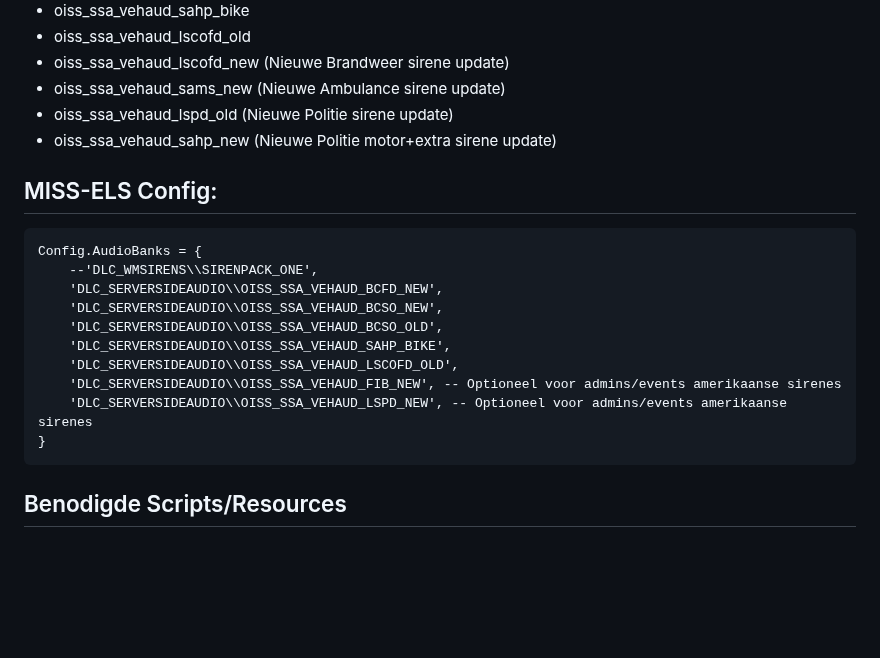
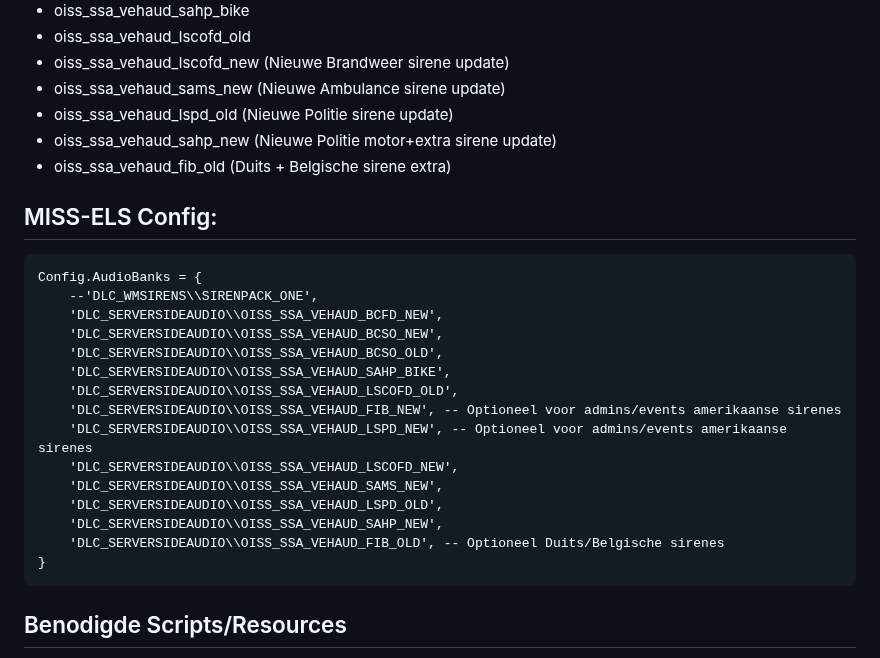
Before and after one commit to Lap76/NL-serversirens, a Markdown page: README.md, the part around one of its changes. GitHub-like rendering; blank space fills up the shorter version.

Commit message:
Update README.md
final changes to readme

````diff
--- a/README.md
+++ b/README.md
@@ -10,6 +10,7 @@ Momenteel zijn de enige serverside audio's die nederlands zijn:
  * oiss_ssa_vehaud_sams_new 	(Nieuwe Ambulance sirene update)
  * oiss_ssa_vehaud_lspd_old	(Nieuwe Politie sirene update)
  * oiss_ssa_vehaud_sahp_new	(Nieuwe Politie motor+extra sirene update)
+ * oiss_ssa_vehaud_fib_old	(Duits + Belgische sirene extra)
 
 ## MISS-ELS Config:
 
@@ -23,6 +24,11 @@ Config.AudioBanks = {
     'DLC_SERVERSIDEAUDIO\\OISS_SSA_VEHAUD_LSCOFD_OLD',
     'DLC_SERVERSIDEAUDIO\\OISS_SSA_VEHAUD_FIB_NEW', -- Optioneel voor admins/events amerikaanse sirenes
     'DLC_SERVERSIDEAUDIO\\OISS_SSA_VEHAUD_LSPD_NEW', -- Optioneel voor admins/events amerikaanse sirenes
+    'DLC_SERVERSIDEAUDIO\\OISS_SSA_VEHAUD_LSCOFD_NEW',
+    'DLC_SERVERSIDEAUDIO\\OISS_SSA_VEHAUD_SAMS_NEW',
+    'DLC_SERVERSIDEAUDIO\\OISS_SSA_VEHAUD_LSPD_OLD',
+    'DLC_SERVERSIDEAUDIO\\OISS_SSA_VEHAUD_SAHP_NEW',
+    'DLC_SERVERSIDEAUDIO\\OISS_SSA_VEHAUD_FIB_OLD', -- Optioneel Duits/Belgische sirenes
 }
 ```
 
````
Also changed, not shown: other parts of README.md (+11 -0 lines).
